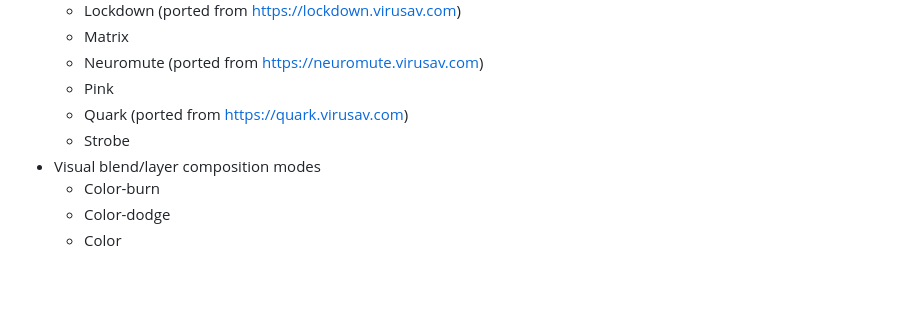
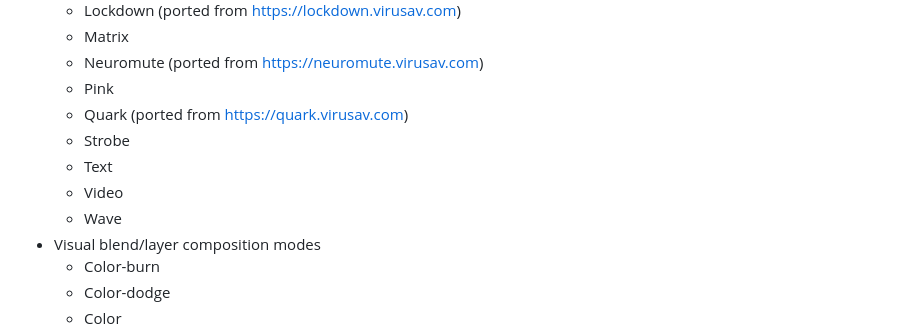
Before and after one commit to n3uromanc3r/hydra, a Markdown page: README.md, the part around the change. Drawn GitHub-style; blank space fills up the shorter version.

```diff
--- a/README.md
+++ b/README.md
@@ -17,6 +17,9 @@ Available online at https://hydra.virusav.com/
   - Pink
   - Quark (ported from https://quark.virusav.com)
   - Strobe
+  - Text
+  - Video
+  - Wave
 - Visual blend/layer composition modes
   - Color-burn
   - Color-dodge
```
